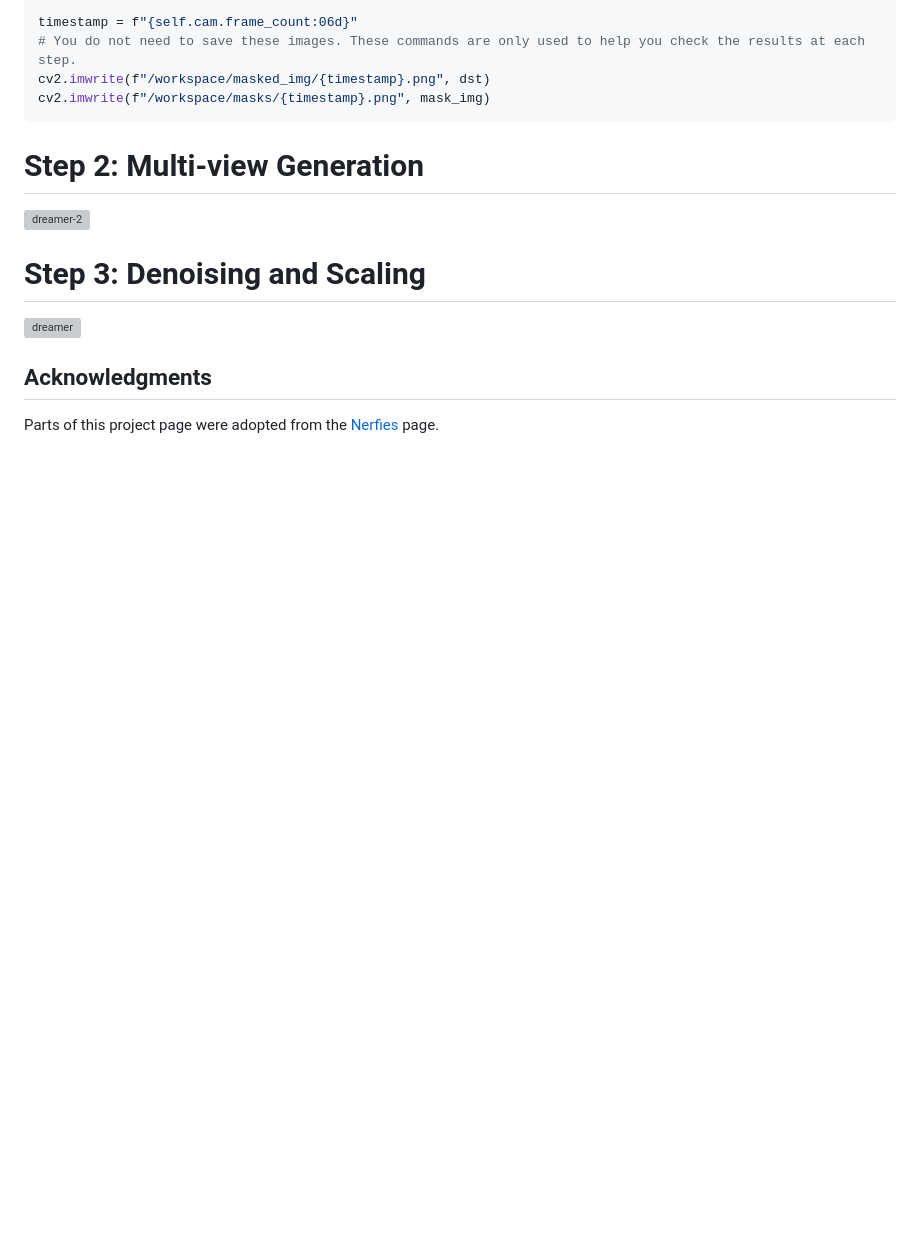
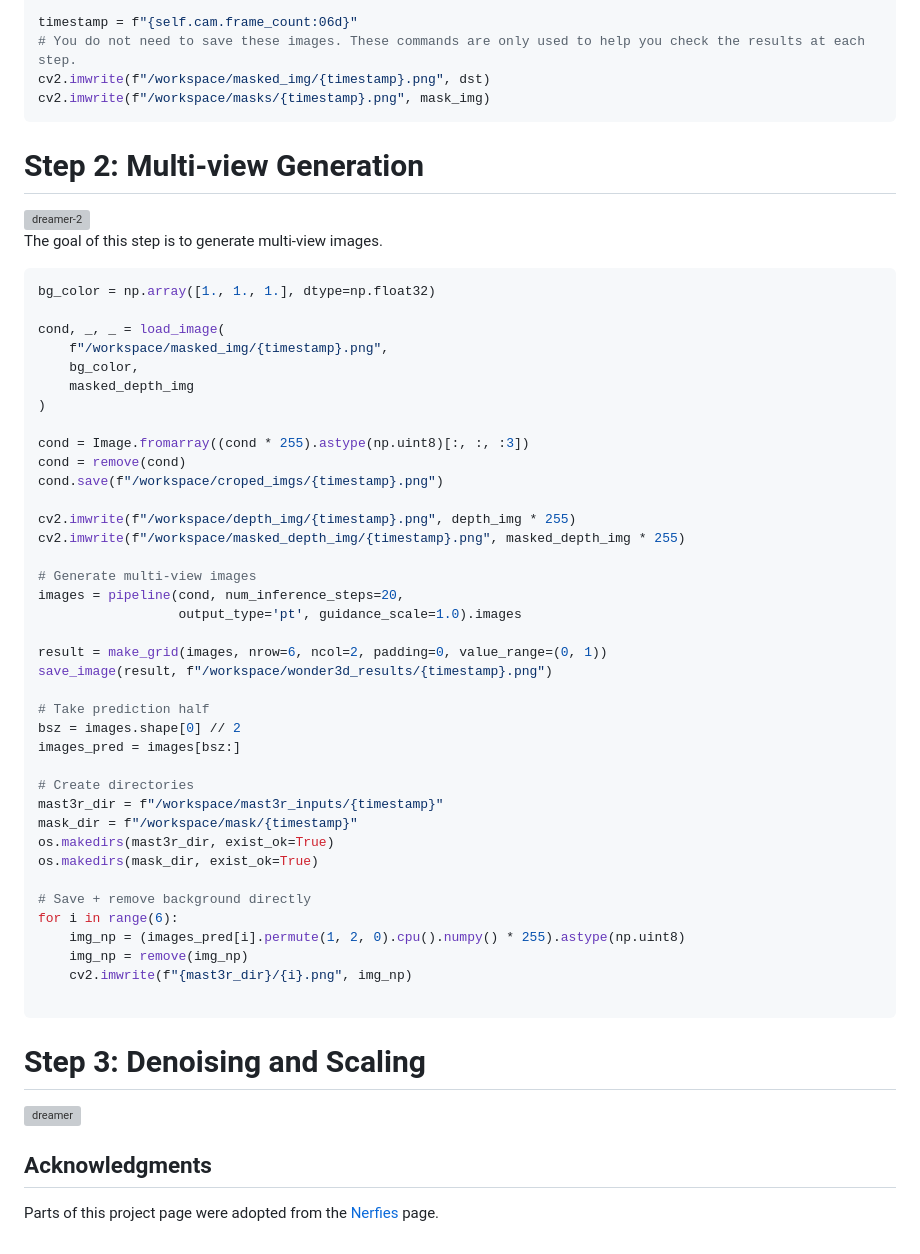
Before and after one commit to hippoPE/hippope.github.io, a Markdown page: README.md, the part around the change. Rendered like a GitHub page; blank space fills up the shorter version; grey boxes are pictures that could not be loaded.

````diff
--- a/README.md
+++ b/README.md
@@ -95,8 +95,48 @@ cv2.imwrite(f"/workspace/masks/{timestamp}.png", mask_img)
 ```
 
 # Step 2: Multi-view Generation
-<img width="565" height="589" alt="dreamer-2" src="https://github.com/user-attachments/assets/81fca8dd-c87c-4237-bec4-47ef23e0e718" />
+<img width="265" height="289" alt="dreamer-2" src="https://github.com/user-attachments/assets/81fca8dd-c87c-4237-bec4-47ef23e0e718" /> <br>
+The goal of this step is to generate multi-view images. <br>
+```python
+bg_color = np.array([1., 1., 1.], dtype=np.float32)
 
+cond, _, _ = load_image(
+    f"/workspace/masked_img/{timestamp}.png",
+    bg_color,
+    masked_depth_img
+)
+
+cond = Image.fromarray((cond * 255).astype(np.uint8)[:, :, :3])
+cond = remove(cond)
+cond.save(f"/workspace/croped_imgs/{timestamp}.png")
+
+cv2.imwrite(f"/workspace/depth_img/{timestamp}.png", depth_img * 255)
+cv2.imwrite(f"/workspace/masked_depth_img/{timestamp}.png", masked_depth_img * 255)
+
+# Generate multi-view images
+images = pipeline(cond, num_inference_steps=20,
+                  output_type='pt', guidance_scale=1.0).images
+
+result = make_grid(images, nrow=6, ncol=2, padding=0, value_range=(0, 1))
+save_image(result, f"/workspace/wonder3d_results/{timestamp}.png")
+
+# Take prediction half
+bsz = images.shape[0] // 2
+images_pred = images[bsz:]
+
+# Create directories
+mast3r_dir = f"/workspace/mast3r_inputs/{timestamp}"
+mask_dir = f"/workspace/mask/{timestamp}"
+os.makedirs(mast3r_dir, exist_ok=True)
+os.makedirs(mask_dir, exist_ok=True)
+
+# Save + remove background directly
+for i in range(6):
+    img_np = (images_pred[i].permute(1, 2, 0).cpu().numpy() * 255).astype(np.uint8)
+    img_np = remove(img_np)
+    cv2.imwrite(f"{mast3r_dir}/{i}.png", img_np)
+
+```
 # Step 3: Denoising and Scaling
 <img width="1242" height="891" alt="dreamer" src="https://github.com/user-attachments/assets/904632e4-2274-401c-936d-400bbcac2d62" />
 
````
